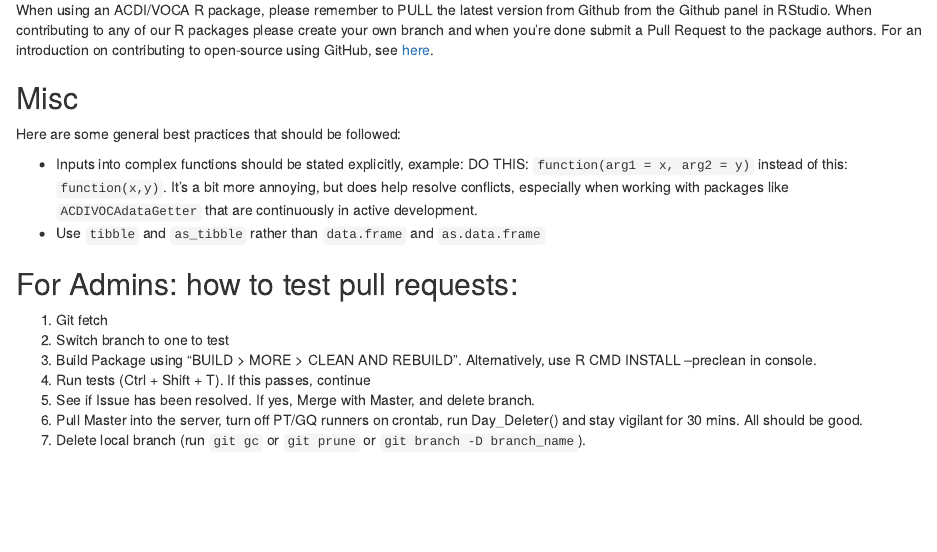
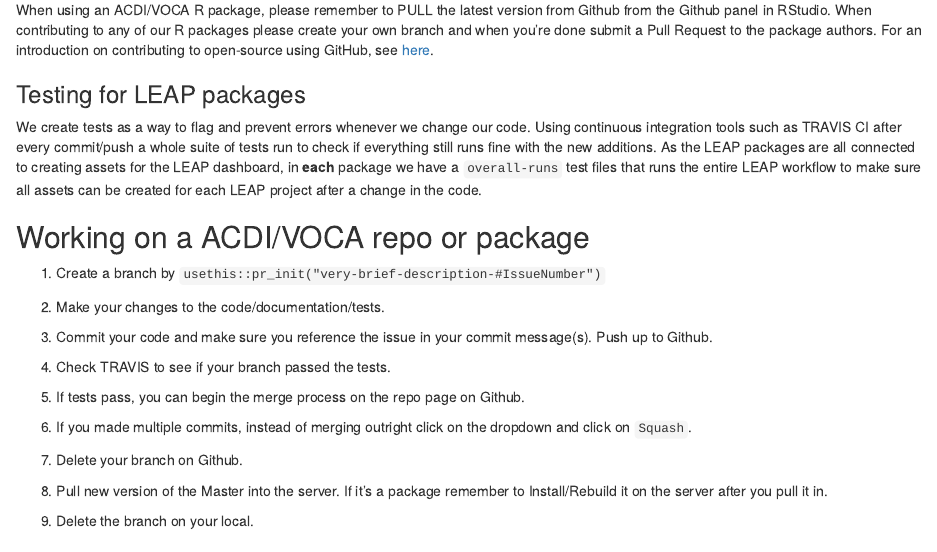
Before and after one commit to ACDIVOCATech/R_Policy, an R Markdown document (ACDI_VOCA_R_Policy.Rmd): the page in a window 1100 px wide, from 2910 px down. Rendered offline with R 4.5, knitr and Pandoc, with nearby package versions; code that draws random numbers runs with fixed seeds of ours; some code elsewhere in the file could not run offline.

Commit message:
testing info, working on new branch + github info, references #2

```diff
--- a/ACDI_VOCA_R_Policy.Rmd
+++ b/ACDI_VOCA_R_Policy.Rmd
@@ -127,6 +127,30 @@ When collaborating on packages (this can apply to projects too) it is important
 
 When using an ACDI/VOCA R package, please remember to PULL the latest version from Github from the Github panel in RStudio. When contributing to any of our R packages please create your own branch and when you're done submit a Pull Request to the package authors. For an introduction on contributing to open-source using GitHub, see [here](https://github.com/firstcontributions/first-contributions).
 
+### Testing for LEAP packages
+
+We create tests as a way to flag and prevent errors whenever we change our code. Using continuous integration tools such as TRAVIS CI after every commit/push a whole suite of tests run to check if everything still runs fine with the new additions. As the LEAP packages are all connected to creating assets for the LEAP dashboard, in **each** package we have a `overall-runs` test files that runs the entire LEAP workflow to make sure all assets can be created for each LEAP project after a change in the code.
+
+## Working on a ACDI/VOCA repo or package
+
+1. Create a branch by `usethis::pr_init("very-brief-description-#IssueNumber")`
+
+2. Make your changes to the code/documentation/tests.
+
+3. Commit your code and make sure you reference the issue in your commit message(s). Push up to Github.
+
+4. Check TRAVIS to see if your branch passed the tests.
+
+5. If tests pass, you can begin the merge process on the repo page on Github.
+
+6. If you made multiple commits, instead of merging outright click on the dropdown and click on `Squash`.
+
+7. Delete your branch on Github.
+
+8. Pull new version of the Master into the server. If it's a package remember to Install/Rebuild it on the server after you pull it in.
+
+9. Delete the branch on your local.
+
 ## Misc
 
 Here are some general best practices that should be followed:
```
